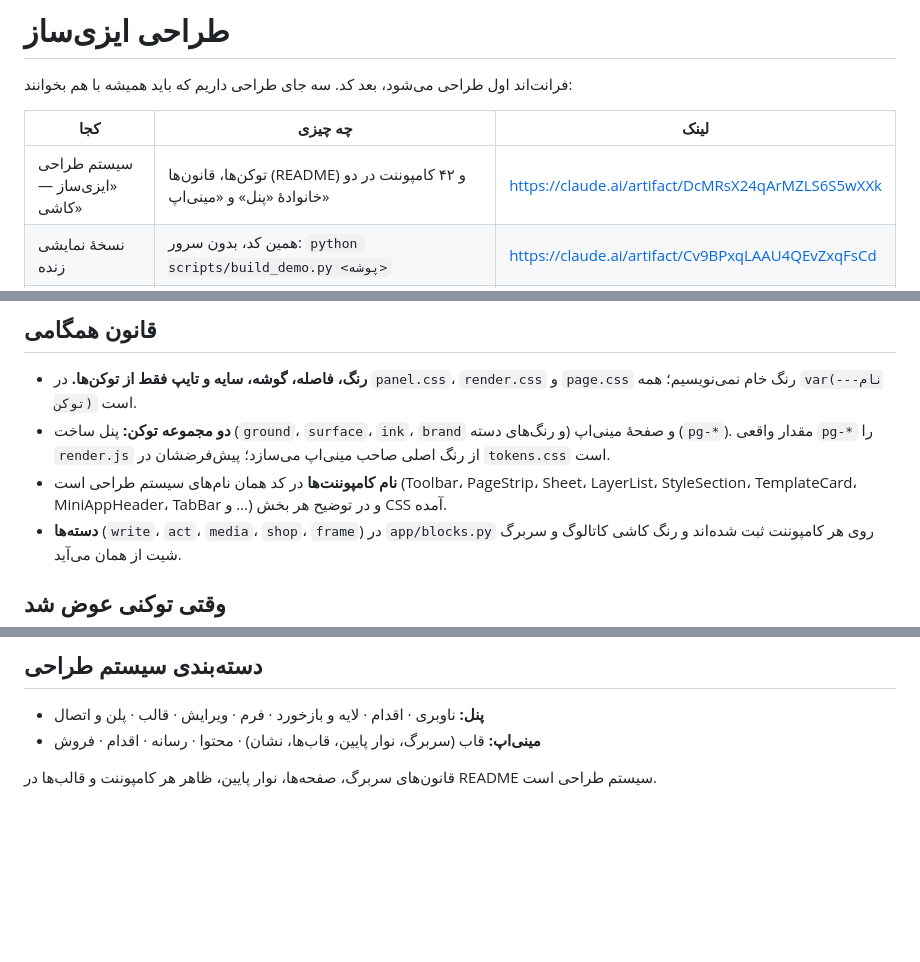
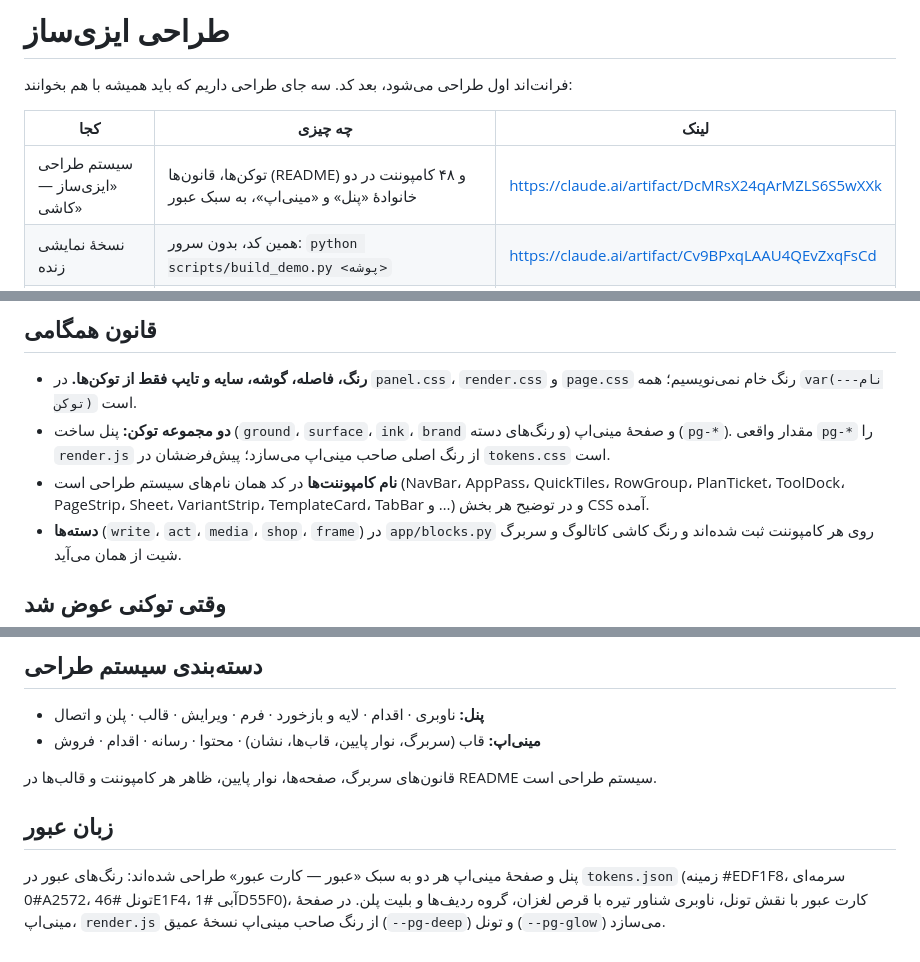
Before and after one commit to dezhcode/EasySaz, a Markdown page: design/README.md, 3 parts joined by grey strips. Rendered like a GitHub page; blank space fills up the shorter version.

Commit message:
Design docs: Obour language, new shell components
Co-Authored-By: Claude Opus 5.5 <noreply@anthropic.com>
Claude-Session: https://claude.ai/code/session_01UNWfyykWSmELT6DGc9cSeA

```diff
--- a/design/README.md
+++ b/design/README.md
@@ -4,7 +4,7 @@
 
 | کجا | چه چیزی | لینک |
 |---|---|---|
-| سیستم طراحی «ایزی‌ساز — کاشی» | توکن‌ها، قانون‌ها (README) و ۴۲ کامپوننت در دو خانوادهٔ «پنل» و «مینی‌اپ» | https://claude.ai/artifact/DcMRsX24qArMZLS6S5wXXk |
+| سیستم طراحی «ایزی‌ساز — کاشی» | توکن‌ها، قانون‌ها (README) و ۴۸ کامپوننت در دو خانوادهٔ «پنل» و «مینی‌اپ»، به سبک عبور | https://claude.ai/artifact/DcMRsX24qArMZLS6S5wXXk |
 | نسخهٔ نمایشی زنده | همین کد، بدون سرور: `python scripts/build_demo.py <پوشه>` | https://claude.ai/artifact/Cv9BPxqLAAU4QEvZxqFsCd |
 | بوم ایزی‌ساز | اکتشاف اولیه: پنل ساخت، گفتگوی ربات و مینی‌اپ منتشرشده (پیش از نوار ابزار و صفحه‌ها) | https://claude.ai/artifact/R5DhRcKQXPPT5xeySVCyMs |
 | همین مخزن | `design/tokens.json` (کپی توکن‌های سیستم) → `app/webapp/static/tokens.css` | — |
@@ -13,7 +13,7 @@
 
 - **رنگ، فاصله، گوشه، سایه و تایپ فقط از توکن‌ها.** در `panel.css`، `render.css` و `page.css` رنگ خام نمی‌نویسیم؛ همه `var(--نام-توکن)` است.
 - **دو مجموعه توکن:** پنل ساخت (`ground`، `surface`، `ink`، `brand` و رنگ‌های دسته) و صفحهٔ مینی‌اپ (`pg-*`). مقدار واقعی `pg-*` را `render.js` از رنگ اصلی صاحب مینی‌اپ می‌سازد؛ پیش‌فرضشان در `tokens.css` است.
-- **نام کامپوننت‌ها** در کد همان نام‌های سیستم طراحی است (Toolbar، PageStrip، Sheet، LayerList، StyleSection، TemplateCard، MiniAppHeader، TabBar و …) و در توضیح هر بخش CSS آمده.
+- **نام کامپوننت‌ها** در کد همان نام‌های سیستم طراحی است (NavBar، AppPass، QuickTiles، RowGroup، PlanTicket، ToolDock، PageStrip، Sheet، VariantStrip، TemplateCard، TabBar و …) و در توضیح هر بخش CSS آمده.
 - **دسته‌ها** (`write`، `act`، `media`، `shop`، `frame`) در `app/blocks.py` روی هر کامپوننت ثبت شده‌اند و رنگ کاشی کاتالوگ و سربرگ شیت از همان می‌آید.
 
 ## وقتی توکنی عوض شد
@@ -42,3 +42,7 @@
 - **مینی‌اپ:** قاب (سربرگ، نوار پایین، قاب‌ها، نشان) · محتوا · رسانه · اقدام · فروش
 
 قانون‌های سربرگ، صفحه‌ها، نوار پایین، ظاهر هر کامپوننت و قالب‌ها در README سیستم طراحی است.
+
+## زبان عبور
+
+پنل و صفحهٔ مینی‌اپ هر دو به سبک «عبور — کارت عبور» طراحی شده‌اند: رنگ‌های عبور در `tokens.json` (زمینه #EDF1F8، سرمه‌ای #0A2572، تونل #46E1F4، آبی #1D55F0)، کارت عبور با نقش تونل، ناوبری شناور تیره با قرص لغزان، گروه ردیف‌ها و بلیت پلن. در صفحهٔ مینی‌اپ، `render.js` از رنگ صاحب مینی‌اپ نسخهٔ عمیق (`--pg-deep`) و تونل (`--pg-glow`) می‌سازد.
```
